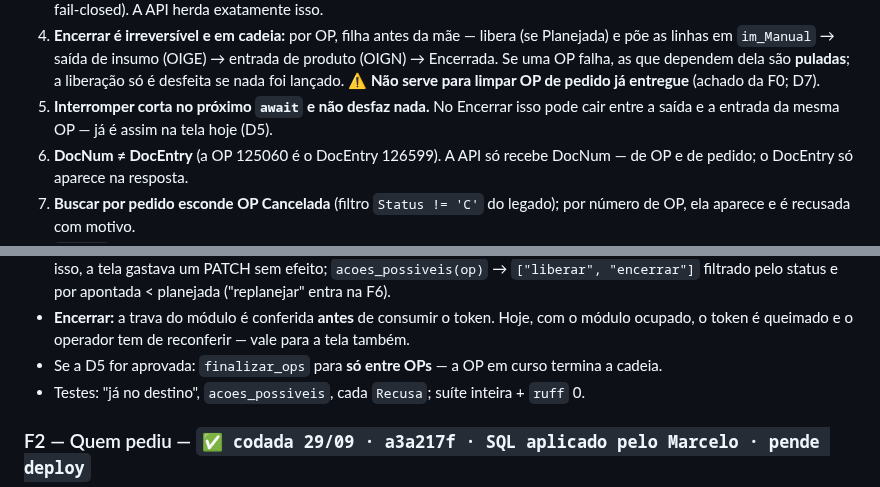
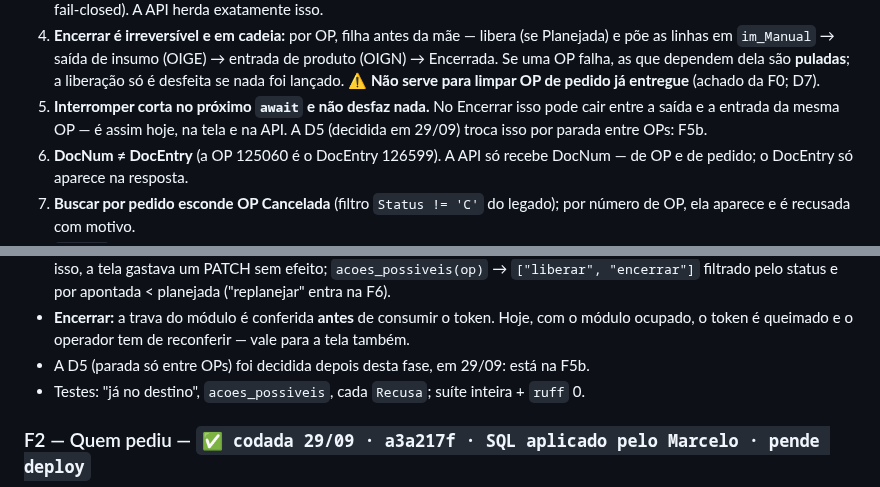
Before and after one commit to MarceloProjetos/oportunidade_wbc, a Markdown page: docs/PLANO_API_MANUTENCAO_OP.md, 2 parts joined by grey strips. Rendered like a GitHub page.

```diff
--- a/docs/PLANO_API_MANUTENCAO_OP.md
+++ b/docs/PLANO_API_MANUTENCAO_OP.md
@@ -139,7 +140,8 @@ Mensagem de erro igual por construção: as duas mostram o mesmo texto, que vem
    Se uma OP falha, as que dependem dela são **puladas**; a liberação só é desfeita se nada foi
    lançado. ⚠️ **Não serve para limpar OP de pedido já entregue** (achado da F0; D7).
 5. **Interromper corta no próximo `await` e não desfaz nada.** No Encerrar isso pode cair entre a
-   saída e a entrada da mesma OP — já é assim na tela hoje (D5).
+   saída e a entrada da mesma OP — é assim hoje, na tela e na API. A D5 (decidida em 29/09) troca
+   isso por parada entre OPs: F5b.
 6. **DocNum ≠ DocEntry** (a OP 125060 é o DocEntry 126599). A API só recebe DocNum — de OP e de
    pedido; o DocEntry só aparece na resposta.
 7. **Buscar por pedido esconde OP Cancelada** (filtro `Status != 'C'` do legado); por número de
@@ -193,7 +195,7 @@ Ordem decidida pelo Marcelo em 29/09: primeiro o que a tela já faz, testado de
   planejada ("replanejar" entra na F6).
 - **Encerrar:** a trava do módulo é conferida **antes** de consumir o token. Hoje, com o módulo
   ocupado, o token é queimado e o operador tem de reconferir — vale para a tela também.
-- Se a D5 for aprovada: `finalizar_ops` para **só entre OPs** — a OP em curso termina a cadeia.
+- A D5 (parada só entre OPs) foi decidida depois desta fase, em 29/09: está na F5b.
 - Testes: "já no destino", `acoes_possiveis`, cada `Recusa`; suíte inteira + `ruff` 0.
 
 ### F2 — Quem pediu — `✅ codada 29/09 · a3a217f · SQL aplicado pelo Marcelo · pende deploy`
```
Also changed, not shown: other parts of docs/PLANO_API_MANUTENCAO_OP.md (+29 -11 lines).
